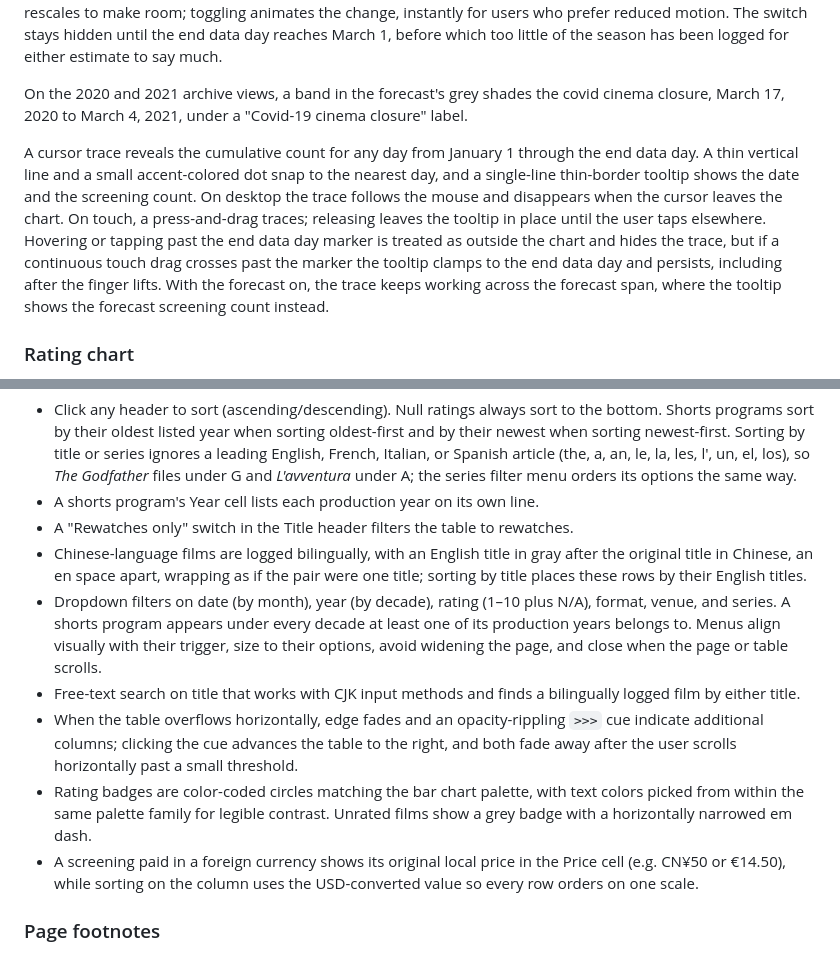
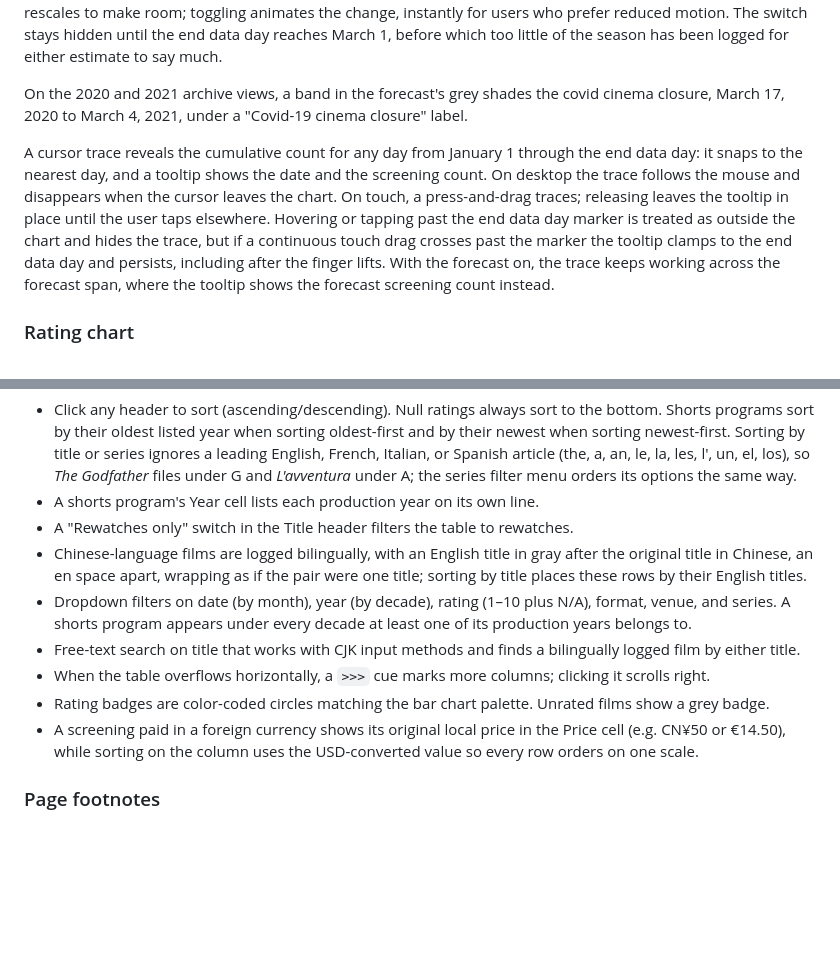
Before and after one commit to jimjianghk/film_dashboard, a Markdown page: README.md, 2 parts joined by grey strips. Drawn GitHub-style; blank space fills up the shorter version.

Commit message:
Trim cursor trace and log table styling from the README
Drop the trace's line, dot and tooltip styling, the filter menus' polish sentence, the overflow cue's fades and threshold, and the rating badges' text-color and em-dash detail.

```diff
--- a/README.md
+++ b/README.md
@@ -36,7 +36,7 @@ On the current year's dashboard, an off-by-default "Show forecast" switch in the
 
 On the 2020 and 2021 archive views, a band in the forecast's grey shades the covid cinema closure, March 17, 2020 to March 4, 2021, under a "Covid-19 cinema closure" label.
 
-A cursor trace reveals the cumulative count for any day from January 1 through the end data day. A thin vertical line and a small accent-colored dot snap to the nearest day, and a single-line thin-border tooltip shows the date and the screening count. On desktop the trace follows the mouse and disappears when the cursor leaves the chart. On touch, a press-and-drag traces; releasing leaves the tooltip in place until the user taps elsewhere. Hovering or tapping past the end data day marker is treated as outside the chart and hides the trace, but if a continuous touch drag crosses past the marker the tooltip clamps to the end data day and persists, including after the finger lifts. With the forecast on, the trace keeps working across the forecast span, where the tooltip shows the forecast screening count instead.
+A cursor trace reveals the cumulative count for any day from January 1 through the end data day: it snaps to the nearest day, and a tooltip shows the date and the screening count. On desktop the trace follows the mouse and disappears when the cursor leaves the chart. On touch, a press-and-drag traces; releasing leaves the tooltip in place until the user taps elsewhere. Hovering or tapping past the end data day marker is treated as outside the chart and hides the trace, but if a continuous touch drag crosses past the marker the tooltip clamps to the end data day and persists, including after the finger lifts. With the forecast on, the trace keeps working across the forecast span, where the tooltip shows the forecast screening count instead.
 
 ### Rating chart
 
@@ -80,10 +80,10 @@ Sortable, filterable table of every screening. Nine columns: date, title, year,
 - A shorts program's Year cell lists each production year on its own line.
 - A "Rewatches only" switch in the Title header filters the table to rewatches.
 - Chinese-language films are logged bilingually, with an English title in gray after the original title in Chinese, an en space apart, wrapping as if the pair were one title; sorting by title places these rows by their English titles.
-- Dropdown filters on date (by month), year (by decade), rating (1–10 plus N/A), format, venue, and series. A shorts program appears under every decade at least one of its production years belongs to. Menus align visually with their trigger, size to their options, avoid widening the page, and close when the page or table scrolls.
+- Dropdown filters on date (by month), year (by decade), rating (1–10 plus N/A), format, venue, and series. A shorts program appears under every decade at least one of its production years belongs to.
 - Free-text search on title that works with CJK input methods and finds a bilingually logged film by either title.
-- When the table overflows horizontally, edge fades and an opacity-rippling `>>>` cue indicate additional columns; clicking the cue advances the table to the right, and both fade away after the user scrolls horizontally past a small threshold.
-- Rating badges are color-coded circles matching the bar chart palette, with text colors picked from within the same palette family for legible contrast. Unrated films show a grey badge with a horizontally narrowed em dash.
+- When the table overflows horizontally, a `>>>` cue marks more columns; clicking it scrolls right.
+- Rating badges are color-coded circles matching the bar chart palette. Unrated films show a grey badge.
 - A screening paid in a foreign currency shows its original local price in the Price cell (e.g. CN¥50 or €14.50), while sorting on the column uses the USD-converted value so every row orders on one scale.
 
 ### Page footnotes
```
